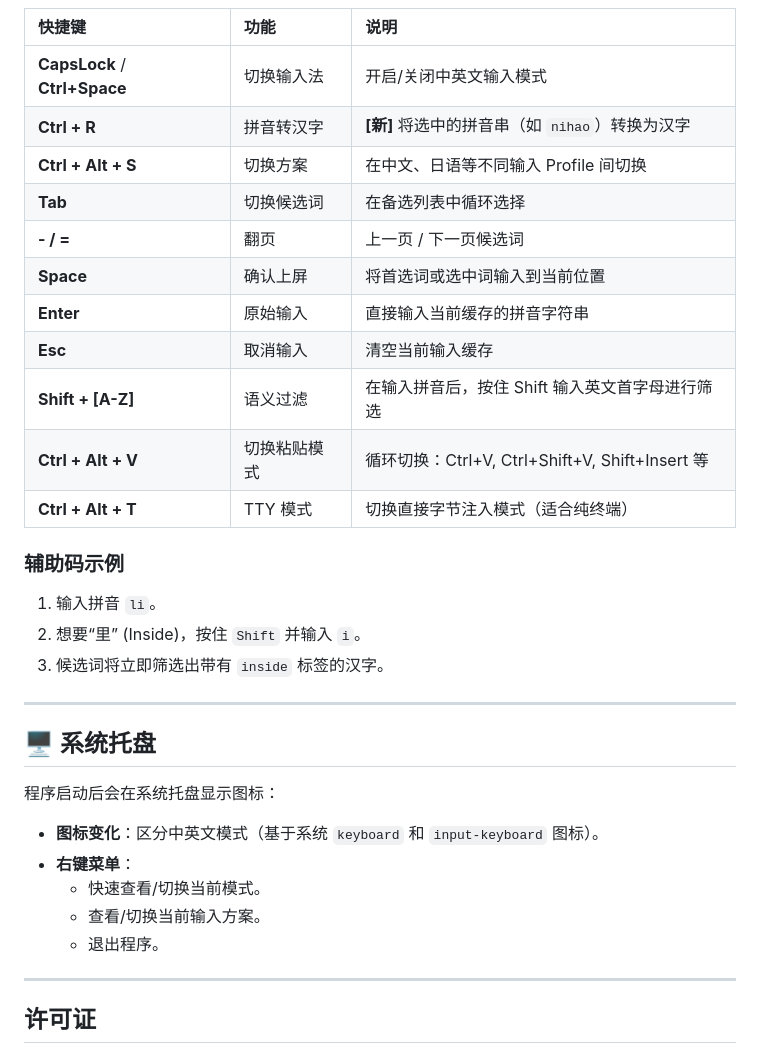
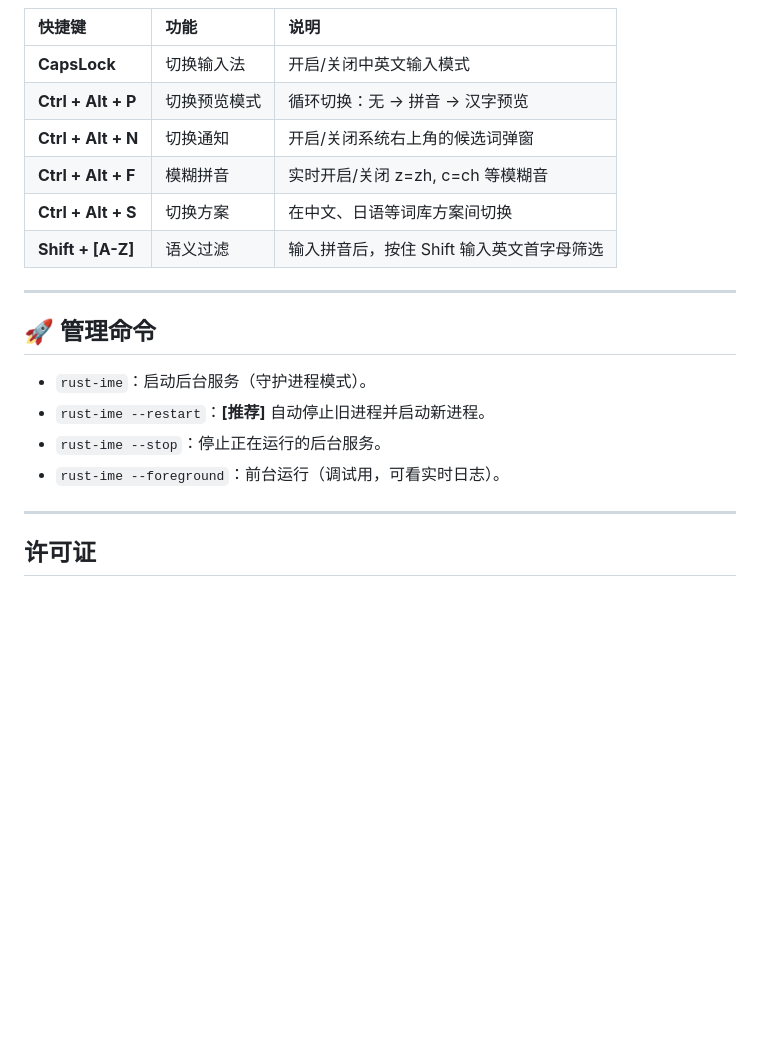
Before and after one commit to 123qweraz/rust_ime, a Markdown page: README.md, the part around one of its changes. GitHub-like rendering; blank space fills up the shorter version.

```diff
--- a/README.md
+++ b/README.md
@@ -52,33 +65,21 @@ cargo build --release
 
 | 快捷键 | 功能 | 说明 |
 | :--- | :--- | :--- |
-| **CapsLock** / **Ctrl+Space** | 切换输入法 | 开启/关闭中英文输入模式 |
-| **Ctrl + R** | 拼音转汉字 | **[新]** 将选中的拼音串（如 `nihao`）转换为汉字 |
-| **Ctrl + Alt + S** | 切换方案 | 在中文、日语等不同输入 Profile 间切换 |
-| **Tab** | 切换候选词 | 在备选列表中循环选择 |
-| **- / =** | 翻页 | 上一页 / 下一页候选词 |
-| **Space** | 确认上屏 | 将首选词或选中词输入到当前位置 |
-| **Enter** | 原始输入 | 直接输入当前缓存的拼音字符串 |
-| **Esc** | 取消输入 | 清空当前输入缓存 |
-| **Shift + [A-Z]** | 语义过滤 | 在输入拼音后，按住 Shift 输入英文首字母进行筛选 |
-| **Ctrl + Alt + V** | 切换粘贴模式 | 循环切换：Ctrl+V, Ctrl+Shift+V, Shift+Insert 等 |
-| **Ctrl + Alt + T** | TTY 模式 | 切换直接字节注入模式（适合纯终端） |
-
-### 辅助码示例
-1. 输入拼音 `li`。
-2. 想要“里” (Inside)，按住 `Shift` 并输入 `i`。
-3. 候选词将立即筛选出带有 `inside` 标签的汉字。
+| **CapsLock** | 切换输入法 | 开启/关闭中英文输入模式 |
+| **Ctrl + Alt + P** | 切换预览模式 | 循环切换：无 -> 拼音 -> 汉字预览 |
+| **Ctrl + Alt + N** | 切换通知 | 开启/关闭系统右上角的候选词弹窗 |
+| **Ctrl + Alt + F** | 模糊拼音 | 实时开启/关闭 z=zh, c=ch 等模糊音 |
+| **Ctrl + Alt + S** | 切换方案 | 在中文、日语等词库方案间切换 |
+| **Shift + [A-Z]** | 语义过滤 | 输入拼音后，按住 Shift 输入英文首字母筛选 |
 
 ---
 
-## 🖥 系统托盘
+## 🚀 管理命令
 
-程序启动后会在系统托盘显示图标：
-- **图标变化**：区分中英文模式（基于系统 `keyboard` 和 `input-keyboard` 图标）。
-- **右键菜单**：
-    - 快速查看/切换当前模式。
-    - 查看/切换当前输入方案。
-    - 退出程序。
+- `rust-ime`：启动后台服务（守护进程模式）。
+- `rust-ime --restart`：**[推荐]** 自动停止旧进程并启动新进程。
+- `rust-ime --stop`：停止正在运行的后台服务。
+- `rust-ime --foreground`：前台运行（调试用，可看实时日志）。
 
 ---
 
```
Also changed, not shown: other parts of README.md (+44 -31 lines).
